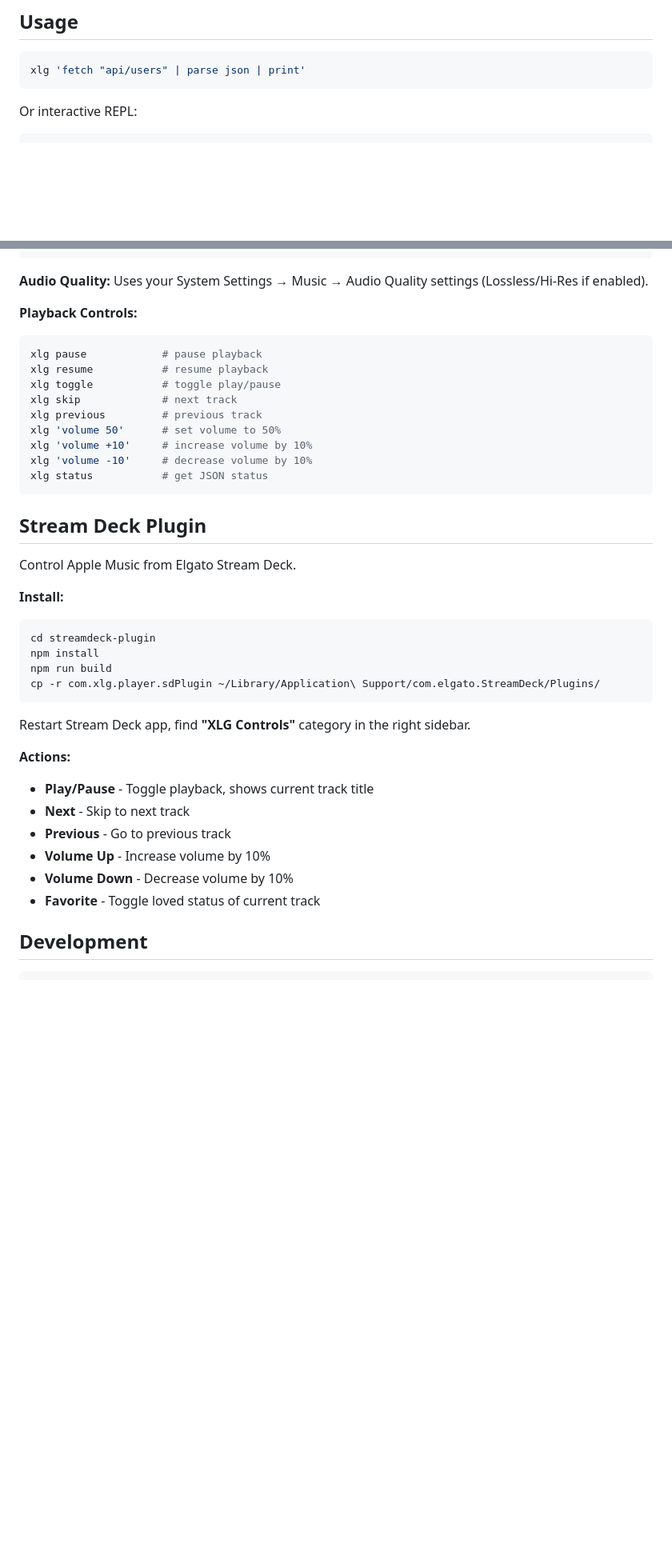
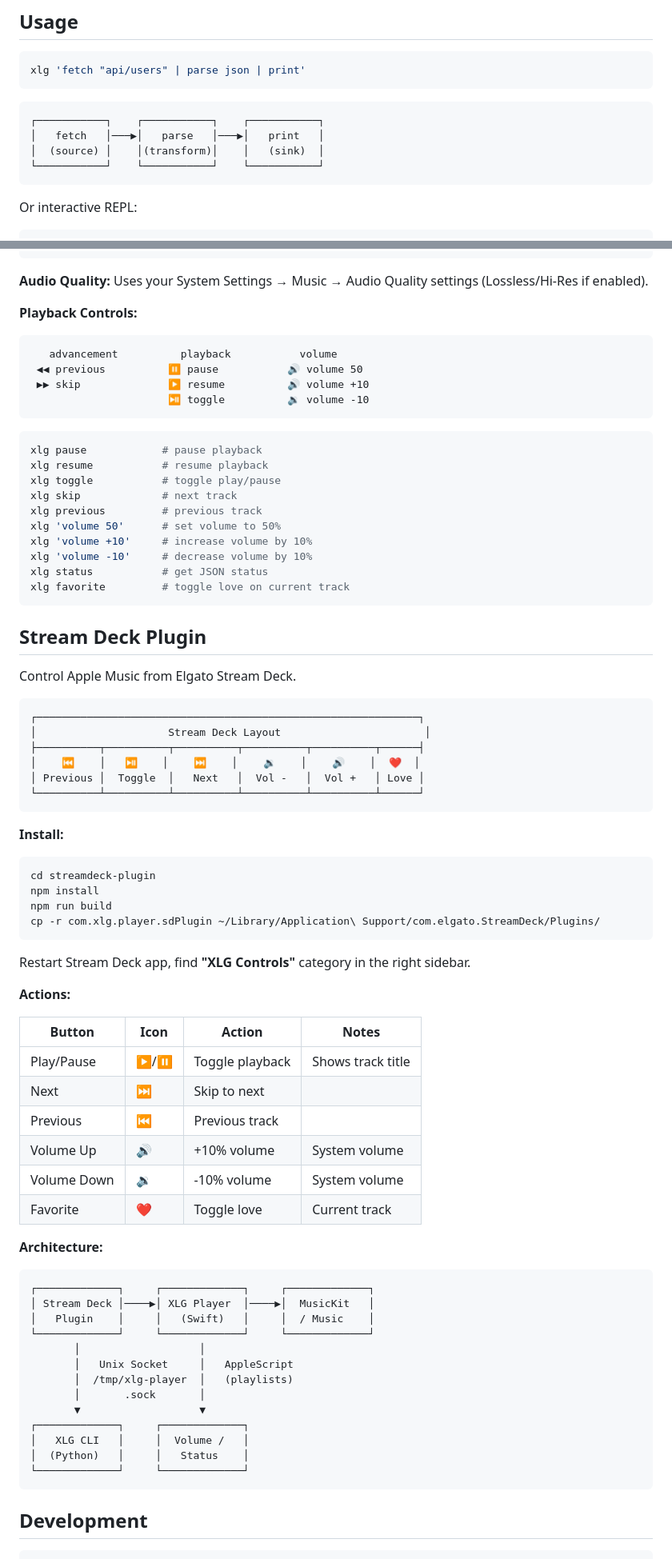
Before and after one commit to auraz/xlg, a Markdown page: README.md, 2 parts joined by grey strips. Shown at 80% size. Drawn GitHub-style; blank space fills up the shorter version.

Commit message:
docs: add visual diagrams to README
- Pipeline flow diagram for usage section
- Stream Deck button layout visualization
- Architecture diagram showing component connections
- Controls quick reference visual

Co-Authored-By: Claude Opus 4.5 <noreply@anthropic.com>

````diff
--- a/README.md
+++ b/README.md
@@ -12,6 +12,13 @@ uv tool install xlg
 
 ```bash
 xlg 'fetch "api/users" | parse json | print'
+```
+
+```
+┌───────────┐    ┌───────────┐    ┌───────────┐
+│   fetch   │───▶│   parse   │───▶│   print   │
+│  (source) │    │(transform)│    │   (sink)  │
+└───────────┘    └───────────┘    └───────────┘
 ```
 
 Or interactive REPL:
@@ -130,6 +137,13 @@ xlg 'play "80s rock playlist"'            # playlist (include "playlist" in quer
 
 **Playback Controls:**
 
+```
+   advancement          playback           volume
+ ◀◀ previous          ⏸️ pause           🔊 volume 50
+ ▶▶ skip              ▶️ resume          🔊 volume +10
+                      ⏯️ toggle          🔉 volume -10
+```
+
 ```bash
 xlg pause            # pause playback
 xlg resume           # resume playback
@@ -140,11 +154,21 @@ xlg 'volume 50'      # set volume to 50%
 xlg 'volume +10'     # increase volume by 10%
 xlg 'volume -10'     # decrease volume by 10%
 xlg status           # get JSON status
+xlg favorite         # toggle love on current track
 ```
 
 ## Stream Deck Plugin
 
 Control Apple Music from Elgato Stream Deck.
+
+```
+┌─────────────────────────────────────────────────────────────┐
+│                     Stream Deck Layout                       │
+├──────────┬──────────┬──────────┬──────────┬──────────┬──────┤
+│    ⏮️    │   ⏯️    │    ⏭️    │    🔉    │    🔊    │  ❤️  │
+│ Previous │  Toggle  │   Next   │  Vol -   │  Vol +   │ Love │
+└──────────┴──────────┴──────────┴──────────┴──────────┴──────┘
+```
 
 **Install:**
 
@@ -158,12 +182,33 @@ cp -r com.xlg.player.sdPlugin ~/Library/Application\ Support/com.elgato.StreamDe
 Restart Stream Deck app, find **"XLG Controls"** category in the right sidebar.
 
 **Actions:**
-- **Play/Pause** - Toggle playback, shows current track title
-- **Next** - Skip to next track
-- **Previous** - Go to previous track
-- **Volume Up** - Increase volume by 10%
-- **Volume Down** - Decrease volume by 10%
-- **Favorite** - Toggle loved status of current track
+
+| Button | Icon | Action | Notes |
+|--------|------|--------|-------|
+| Play/Pause | ▶️/⏸️ | Toggle playback | Shows track title |
+| Next | ⏭️ | Skip to next | |
+| Previous | ⏮️ | Previous track | |
+| Volume Up | 🔊 | +10% volume | System volume |
+| Volume Down | 🔉 | -10% volume | System volume |
+| Favorite | ❤️ | Toggle love | Current track |
+
+**Architecture:**
+
+```
+┌─────────────┐     ┌─────────────┐     ┌─────────────┐
+│ Stream Deck │────▶│ XLG Player  │────▶│  MusicKit   │
+│   Plugin    │     │   (Swift)   │     │  / Music    │
+└─────────────┘     └─────────────┘     └─────────────┘
+       │                   │
+       │   Unix Socket     │   AppleScript
+       │  /tmp/xlg-player  │   (playlists)
+       │       .sock       │
+       ▼                   ▼
+┌─────────────┐     ┌─────────────┐
+│   XLG CLI   │     │  Volume /   │
+│  (Python)   │     │   Status    │
+└─────────────┘     └─────────────┘
+```
 
 ## Development
 
````
